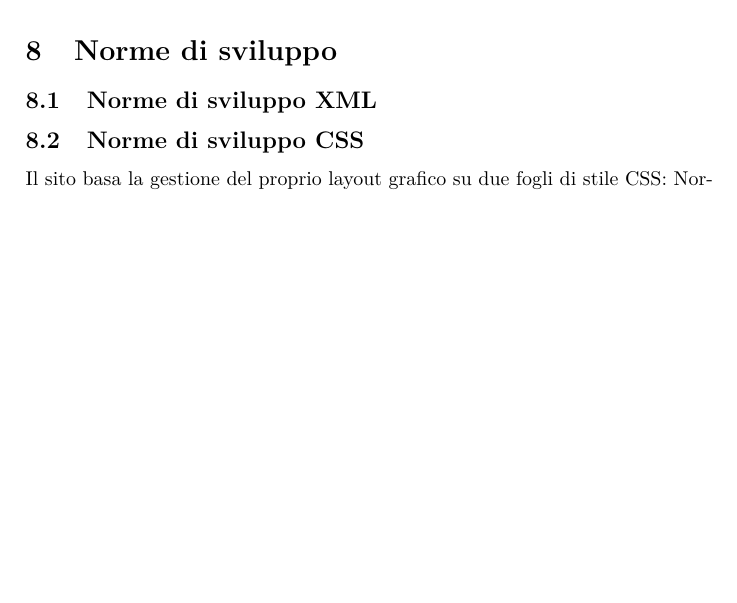
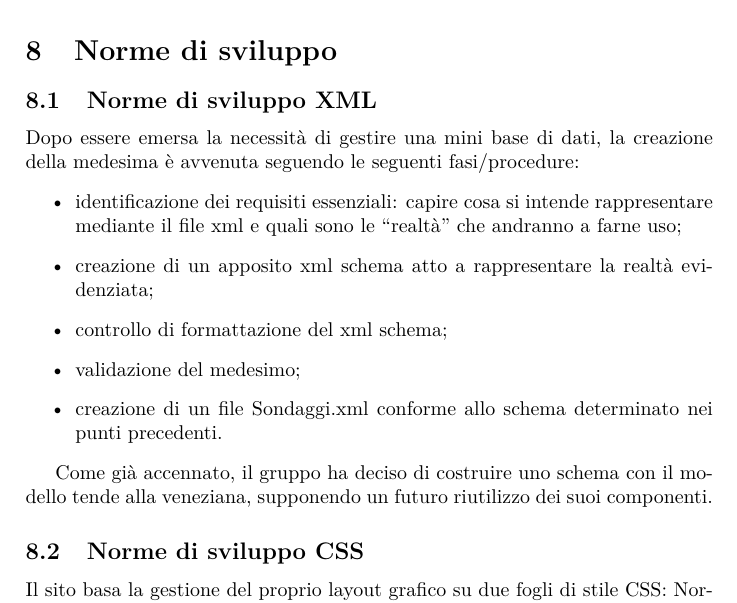
Before and after one commit to PiggysFriend/SitoBabe, a LaTeX paper (Sito Babe/public_html/Relazione/Relazione.tex): part of page 16 of 16 before the commit and part of page 16 of 17 after it, cut so that both start at the same text, the shorter picture padded with empty space. Compiled offline with pdfLaTeX.

Commit message:
Aggiunta parte sulle norme di sviluppo xml

```diff
--- a/Sito Babe/public_html/Relazione/Relazione.tex
+++ b/Sito Babe/public_html/Relazione/Relazione.tex
@@ -431,6 +430,17 @@ Viene usato dalla pagina sondaggi per inviare i dati inseriti dall'utente. Lo sc
 
 \subsection{Norme di sviluppo XML}
 
+Dopo essere emersa la necessità di gestire una mini base di dati, la creazione della medesima è avvenuta seguendo le seguenti fasi/procedure:
+\begin{itemize}
+	\item identificazione dei requisiti essenziali: capire cosa si intende rappresentare mediante il file xml e quali sono le ``realtà'' che andranno a farne uso;
+	\item creazione di un apposito xml schema atto a rappresentare la realtà evidenziata;
+	\item controllo di formattazione del xml schema;
+	\item validazione del medesimo;
+	\item creazione di un file Sondaggi.xml conforme allo schema determinato nei punti precedenti.
+\end{itemize}
+
+Come già accennato, il gruppo ha deciso di costruire uno schema con il modello tende alla veneziana, supponendo un futuro riutilizzo dei suoi componenti.
+
 \subsection{Norme di sviluppo CSS}
 
 Il sito basa la gestione del proprio layout grafico su due fogli di stile CSS: NormalLayout.css e SmallLayout.css. Il primo viene usato per gestire una normale visione su schermo avente una larghezza superiore a 52em. Il secondo foglio invece si occupa di adattare la pagina nel momento in cui questa raggiunge una larghezza inferiore a 52em, e viene caricato sui dispositivi mobile. Nel progettare e sviluppare tali CSS si sono tenute in considerazione le seguenti norme:
```
Also changed, not shown: Sito Babe/public_html/Relazione/Relazione.tex (1 more changed lines).
